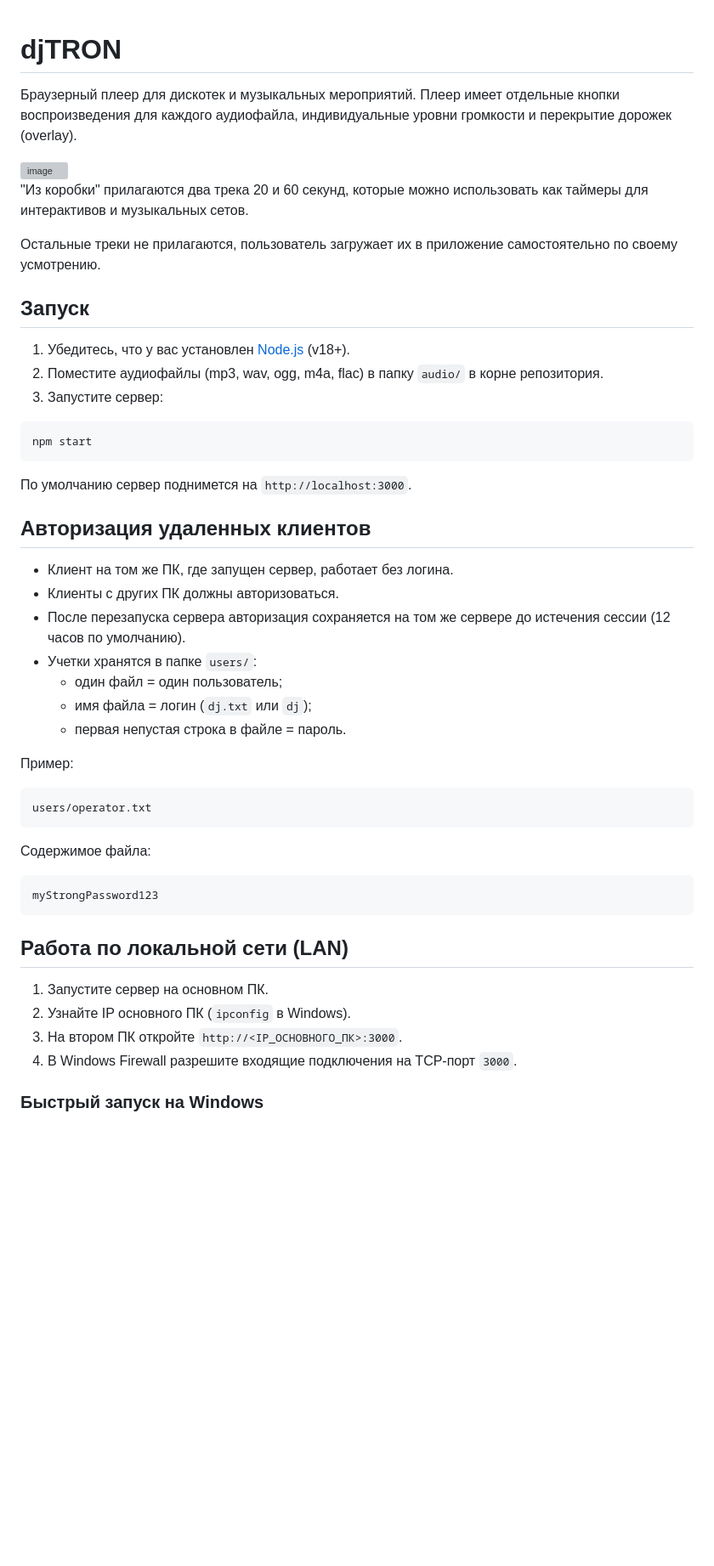
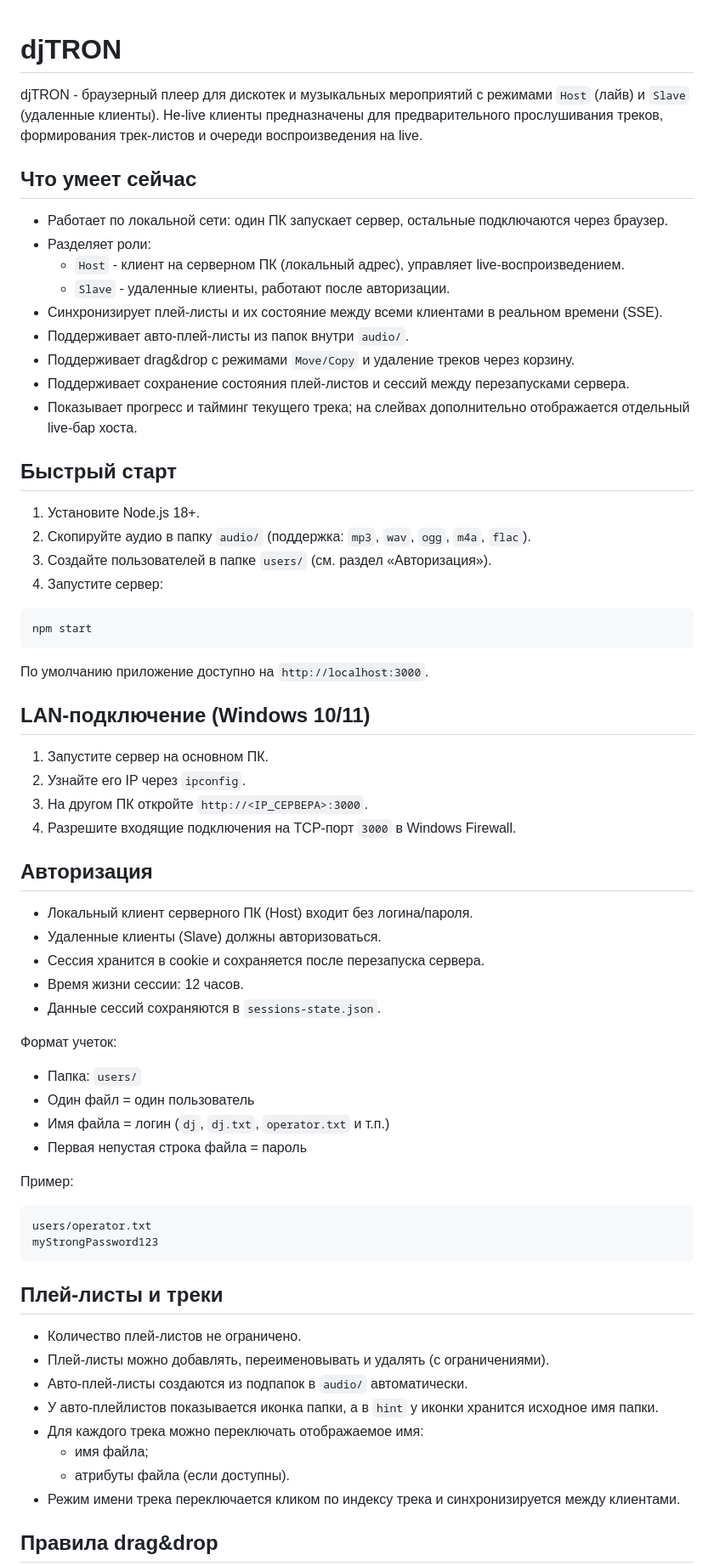
Before and after one commit to hokoo/djtron, a Markdown page: README.md, the part around one of its changes. Shown at 85% size. GitHub-like rendering; blank space fills up the shorter version; grey boxes are pictures that could not be loaded.

Commit message:
Refresh README for current djTRON workflow

````diff
--- a/README.md
+++ b/README.md
@@ -1,52 +1,71 @@
 # djTRON
-Браузерный плеер для дискотек и музыкальных мероприятий. Плеер имеет отдельные кнопки воспроизведения для каждого аудиофайла, индивидуальные уровни громкости и перекрытие дорожек (overlay).
 
-<img width="512" height="auto" alt="image" src="https://github.com/user-attachments/assets/5a853fe1-f765-4d9b-b164-eeb639f7cc12" />
+djTRON - браузерный плеер для дискотек и музыкальных мероприятий с режимами `Host` (лайв) и `Slave` (удаленные клиенты). Не-live клиенты предназначены для предварительного прослушивания треков, формирования трек-листов и очереди воспроизведения на live.
 
-"Из коробки" прилагаются два трека 20 и 60 секунд, которые можно использовать как таймеры для интерактивов и музыкальных сетов.
+## Что умеет сейчас
 
-Остальные треки не прилагаются, пользователь загружает их в приложение самостоятельно по своему усмотрению.
+- Работает по локальной сети: один ПК запускает сервер, остальные подключаются через браузер.
+- Разделяет роли:
+  - `Host` - клиент на серверном ПК (локальный адрес), управляет live-воспроизведением.
+  - `Slave` - удаленные клиенты, работают после авторизации.
+- Синхронизирует плей-листы и их состояние между всеми клиентами в реальном времени (SSE).
+- Поддерживает авто-плей-листы из папок внутри `audio/`.
+- Поддерживает drag&drop с режимами `Move/Copy` и удаление треков через корзину.
+- Поддерживает сохранение состояния плей-листов и сессий между перезапусками сервера.
+- Показывает прогресс и тайминг текущего трека; на слейвах дополнительно отображается отдельный live-бар хоста.
 
-## Запуск
+## Быстрый старт
 
-1. Убедитесь, что у вас установлен [Node.js](https://nodejs.org/en/download/current) (v18+).
-2. Поместите аудиофайлы (mp3, wav, ogg, m4a, flac) в папку `audio/` в корне репозитория.
-3. Запустите сервер:
+1. Установите Node.js 18+.
+2. Скопируйте аудио в папку `audio/` (поддержка: `mp3`, `wav`, `ogg`, `m4a`, `flac`).
+3. Создайте пользователей в папке `users/` (см. раздел «Авторизация»).
+4. Запустите сервер:
 
 ```bash
 npm start
 ```
 
-По умолчанию сервер поднимется на `http://localhost:3000`.
+По умолчанию приложение доступно на `http://localhost:3000`.
 
-## Авторизация удаленных клиентов
+## LAN-подключение (Windows 10/11)
 
-- Клиент на том же ПК, где запущен сервер, работает без логина.
-- Клиенты с других ПК должны авторизоваться.
-- После перезапуска сервера авторизация сохраняется на том же сервере до истечения сессии (12 часов по умолчанию).
-- Учетки хранятся в папке `users/`:
-  - один файл = один пользователь;
-  - имя файла = логин (`dj.txt` или `dj`);
-  - первая непустая строка в файле = пароль.
+1. Запустите сервер на основном ПК.
+2. Узнайте его IP через `ipconfig`.
+3. На другом ПК откройте `http://<IP_СЕРВЕРА>:3000`.
+4. Разрешите входящие подключения на TCP-порт `3000` в Windows Firewall.
+
+## Авторизация
+
+- Локальный клиент серверного ПК (Host) входит без логина/пароля.
+- Удаленные клиенты (Slave) должны авторизоваться.
+- Сессия хранится в cookie и сохраняется после перезапуска сервера.
+- Время жизни сессии: 12 часов.
+- Данные сессий сохраняются в `sessions-state.json`.
+
+Формат учеток:
+
+- Папка: `users/`
+- Один файл = один пользователь
+- Имя файла = логин (`dj`, `dj.txt`, `operator.txt` и т.п.)
+- Первая непустая строка файла = пароль
 
 Пример:
 
 ```text
 users/operator.txt
-```
-
-Содержимое файла:
-
-```text
 myStrongPassword123
 ```
 
-## Работа по локальной сети (LAN)
+## Плей-листы и треки
 
-1. Запустите сервер на основном ПК.
-2. Узнайте IP основного ПК (`ipconfig` в Windows).
-3. На втором ПК откройте `http://<IP_ОСНОВНОГО_ПК>:3000`.
-4. В Windows Firewall разрешите входящие подключения на TCP-порт `3000`.
+- Количество плей-листов не ограничено.
+- Плей-листы можно добавлять, переименовывать и удалять (с ограничениями).
+- Авто-плей-листы создаются из подпапок в `audio/` автоматически.
+- У авто-плейлистов показывается иконка папки, а в `hint` у иконки хранится исходное имя папки.
+- Для каждого трека можно переключать отображаемое имя:
+  - имя файла;
+  - атрибуты файла (если доступны).
+- Режим имени трека переключается кликом по индексу трека и синхронизируется между клиентами.
 
-### Быстрый запуск на Windows
+## Правила drag&drop
 
````
Also changed, not shown: other parts of README.md (+46 -34 lines).
